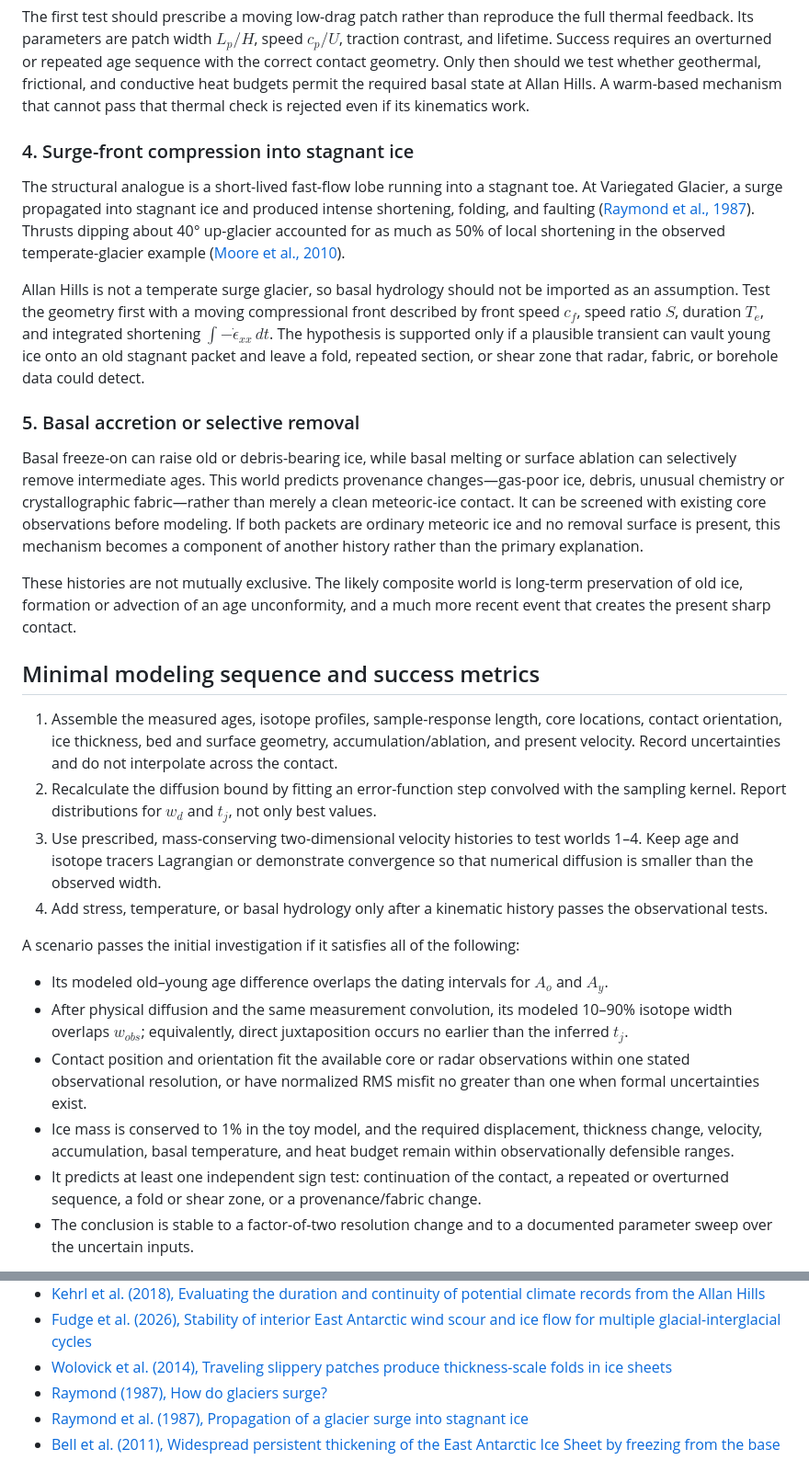
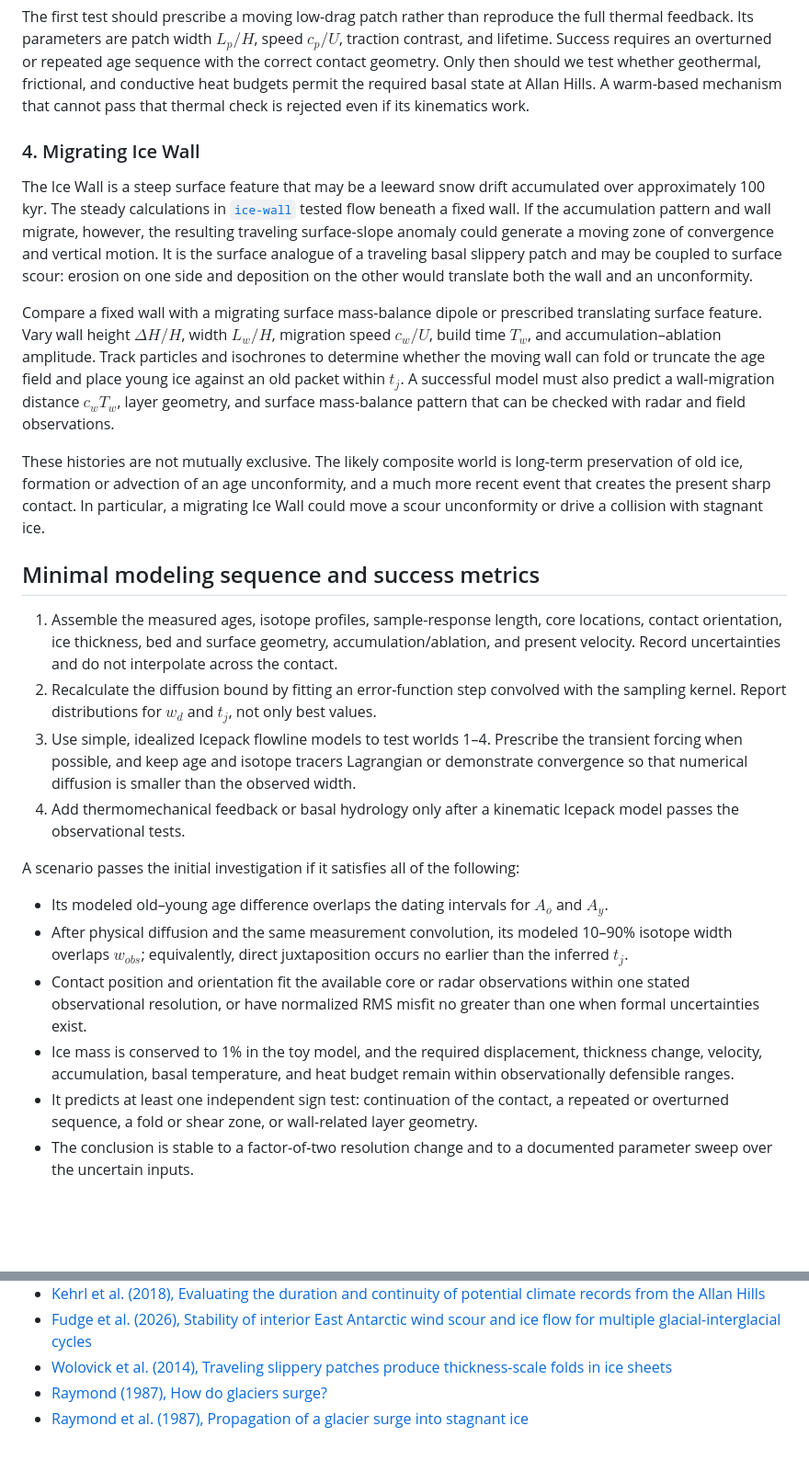
Before and after one commit to bradlipovsky/allan-hills-stratigraphy, a Markdown page: README.md, 2 parts joined by grey strips. Shown at 92% size. GitHub-like rendering; blank space fills up the shorter version.

Commit message:
Refine four stratigraphic hypotheses

```diff
--- a/README.md
+++ b/README.md
@@ -47,24 +47,20 @@ A moving basal traction anomaly can produce uplift, subsidence, overturned layer
 
 The first test should prescribe a moving low-drag patch rather than reproduce the full thermal feedback. Its parameters are patch width $L_p/H$, speed $c_p/U$, traction contrast, and lifetime. Success requires an overturned or repeated age sequence with the correct contact geometry. Only then should we test whether geothermal, frictional, and conductive heat budgets permit the required basal state at Allan Hills. A warm-based mechanism that cannot pass that thermal check is rejected even if its kinematics work.
 
-### 4. Surge-front compression into stagnant ice
+### 4. Migrating Ice Wall
 
-The structural analogue is a short-lived fast-flow lobe running into a stagnant toe. At Variegated Glacier, a surge propagated into stagnant ice and produced intense shortening, folding, and faulting ([Raymond et al., 1987](https://doi.org/10.1029/JB092iB09p09037)). Thrusts dipping about 40° up-glacier accounted for as much as 50% of local shortening in the observed temperate-glacier example ([Moore et al., 2010](https://doi.org/10.1029/2009JF001307)).
+The Ice Wall is a steep surface feature that may be a leeward snow drift accumulated over approximately 100 kyr. The steady calculations in [`ice-wall`](https://github.com/bradlipovsky/ice-wall) tested flow beneath a fixed wall. If the accumulation pattern and wall migrate, however, the resulting traveling surface-slope anomaly could generate a moving zone of convergence and vertical motion. It is the surface analogue of a traveling basal slippery patch and may be coupled to surface scour: erosion on one side and deposition on the other would translate both the wall and an unconformity.
 
-Allan Hills is not a temperate surge glacier, so basal hydrology should not be imported as an assumption. Test the geometry first with a moving compressional front described by front speed $c_f$, speed ratio $S$, duration $T_e$, and integrated shortening $\int-\dot\epsilon_{xx}\,dt$. The hypothesis is supported only if a plausible transient can vault young ice onto an old stagnant packet and leave a fold, repeated section, or shear zone that radar, fabric, or borehole data could detect.
+Compare a fixed wall with a migrating surface mass-balance dipole or prescribed translating surface feature. Vary wall height $\Delta H/H$, width $L_w/H$, migration speed $c_w/U$, build time $T_w$, and accumulation–ablation amplitude. Track particles and isochrones to determine whether the moving wall can fold or truncate the age field and place young ice against an old packet within $t_j$. A successful model must also predict a wall-migration distance $c_wT_w$, layer geometry, and surface mass-balance pattern that can be checked with radar and field observations.
 
-### 5. Basal accretion or selective removal
-
-Basal freeze-on can raise old or debris-bearing ice, while basal melting or surface ablation can selectively remove intermediate ages. This world predicts provenance changes—gas-poor ice, debris, unusual chemistry or crystallographic fabric—rather than merely a clean meteoric-ice contact. It can be screened with existing core observations before modeling. If both packets are ordinary meteoric ice and no removal surface is present, this mechanism becomes a component of another history rather than the primary explanation.
-
-These histories are not mutually exclusive. The likely composite world is long-term preservation of old ice, formation or advection of an age unconformity, and a much more recent event that creates the present sharp contact.
+These histories are not mutually exclusive. The likely composite world is long-term preservation of old ice, formation or advection of an age unconformity, and a much more recent event that creates the present sharp contact. In particular, a migrating Ice Wall could move a scour unconformity or drive a collision with stagnant ice.
 
 ## Minimal modeling sequence and success metrics
 
 1. Assemble the measured ages, isotope profiles, sample-response length, core locations, contact orientation, ice thickness, bed and surface geometry, accumulation/ablation, and present velocity. Record uncertainties and do not interpolate across the contact.
 2. Recalculate the diffusion bound by fitting an error-function step convolved with the sampling kernel. Report distributions for $w_d$ and $t_j$, not only best values.
-3. Use prescribed, mass-conserving two-dimensional velocity histories to test worlds 1–4. Keep age and isotope tracers Lagrangian or demonstrate convergence so that numerical diffusion is smaller than the observed width.
-4. Add stress, temperature, or basal hydrology only after a kinematic history passes the observational tests.
+3. Use simple, idealized Icepack flowline models to test worlds 1–4. Prescribe the transient forcing when possible, and keep age and isotope tracers Lagrangian or demonstrate convergence so that numerical diffusion is smaller than the observed width.
+4. Add thermomechanical feedback or basal hydrology only after a kinematic Icepack model passes the observational tests.
 
 A scenario passes the initial investigation if it satisfies all of the following:
 
@@ -72,7 +68,7 @@ A scenario passes the initial investigation if it satisfies all of the following
 - After physical diffusion and the same measurement convolution, its modeled 10–90% isotope width overlaps $w_{obs}$; equivalently, direct juxtaposition occurs no earlier than the inferred $t_j$.
 - Contact position and orientation fit the available core or radar observations within one stated observational resolution, or have normalized RMS misfit no greater than one when formal uncertainties exist.
 - Ice mass is conserved to 1% in the toy model, and the required displacement, thickness change, velocity, accumulation, basal temperature, and heat budget remain within observationally defensible ranges.
-- It predicts at least one independent sign test: continuation of the contact, a repeated or overturned sequence, a fold or shear zone, or a provenance/fabric change.
+- It predicts at least one independent sign test: continuation of the contact, a repeated or overturned sequence, a fold or shear zone, or wall-related layer geometry.
 - The conclusion is stable to a factor-of-two resolution change and to a documented parameter sweep over the uncertain inputs.
 
 The project succeeds when these tests rank the possible histories and identify the most discriminating next observation. A unique full-Stokes reconstruction is not required.
@@ -86,4 +82,3 @@ The project succeeds when these tests rank the possible histories and identify t
 - [Wolovick et al. (2014), Traveling slippery patches produce thickness-scale folds in ice sheets](https://doi.org/10.1002/2014GL062248)
 - [Raymond (1987), How do glaciers surge?](https://doi.org/10.1029/JB092iB09p09121)
 - [Raymond et al. (1987), Propagation of a glacier surge into stagnant ice](https://doi.org/10.1029/JB092iB09p09037)
-- [Bell et al. (2011), Widespread persistent thickening of the East Antarctic Ice Sheet by freezing from the base](https://doi.org/10.1126/science.1200109)
```
Also changed, not shown: other parts of README.md (+2 -2 lines).
